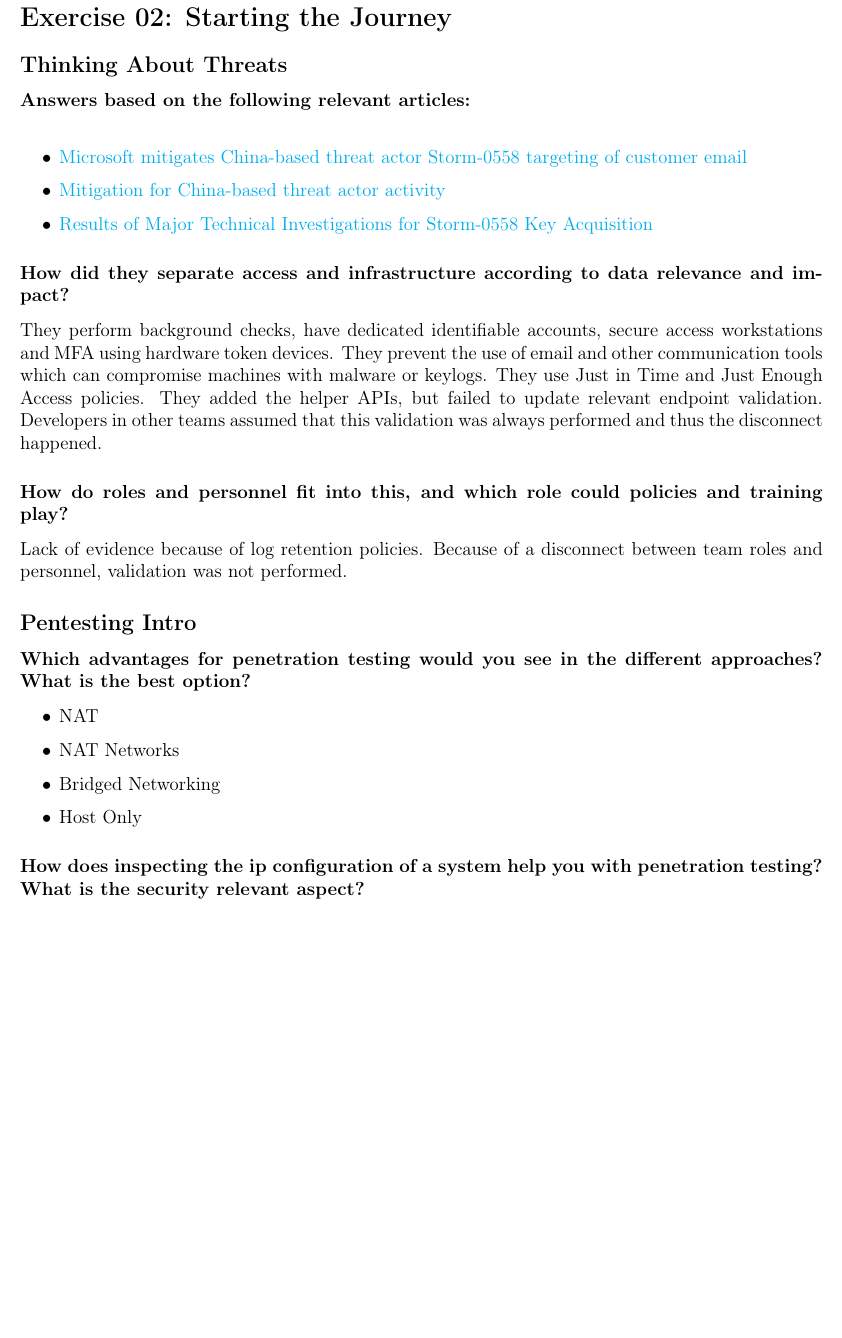
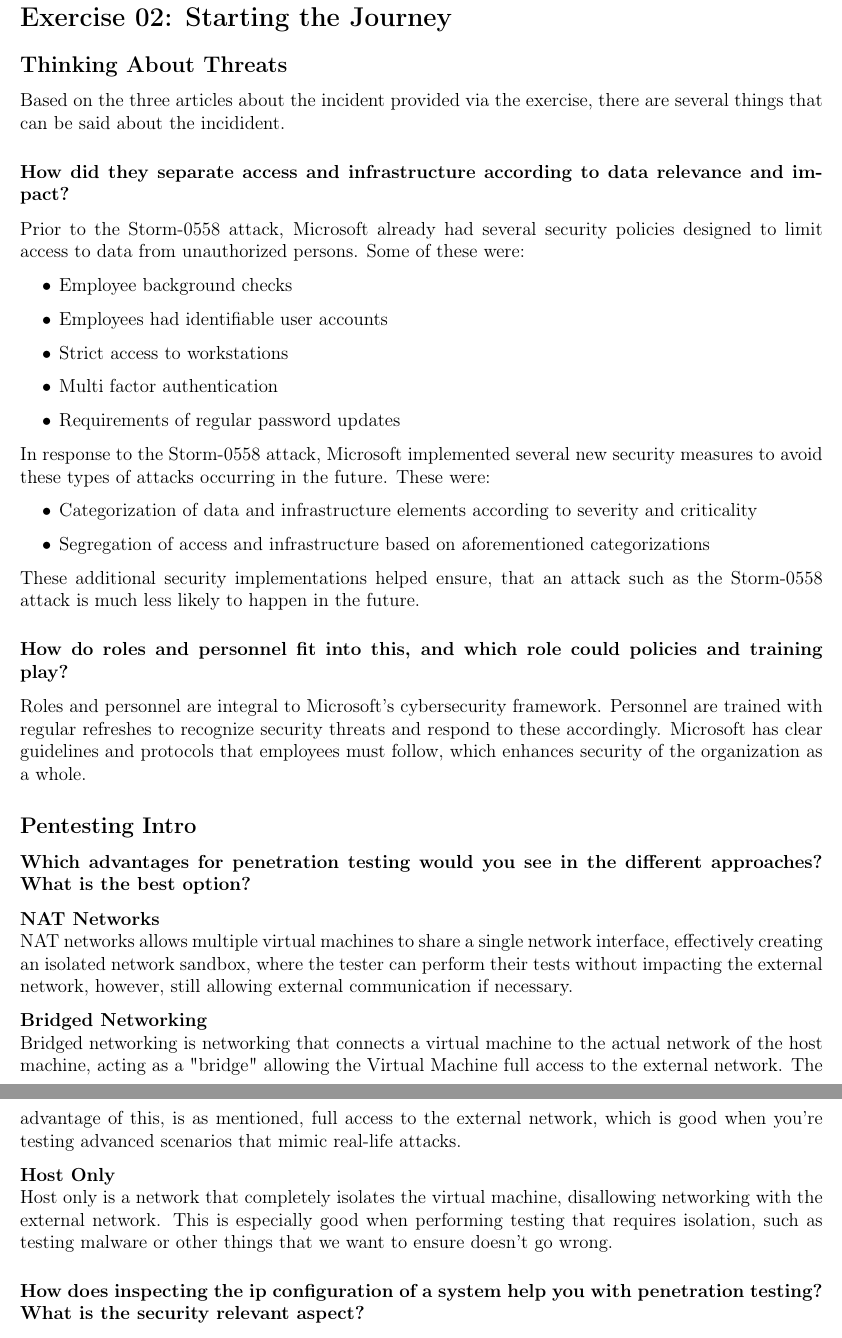
Before and after one commit to Autowinto/SE23-Portfolios, a LaTeX document (Cybersecurity/main.tex, which reads Cybersecurity/Sections/2.tex): part of page 3 of 32 before the commit and two parts of pages 3 and 4 of 32 after it, the two joined at a grey line, cut so that both start at the same text, the shorter picture padded with empty space. Compiled offline with pdfLaTeX.

Commit message:
did more work on cybersecurity report refactorign

```diff
--- a/Cybersecurity/Sections/2.tex
+++ b/Cybersecurity/Sections/2.tex
@@ -1,28 +1,40 @@
 \section{Exercise 02: Starting the Journey}
 \subsection{Thinking About Threats}
-\textbf{Answers based on the following relevant articles:}\\
+Based on the three articles about the incident provided via the exercise, there are several things that can be said about the incidident.
+\subsubsection{How did they separate access and infrastructure according to data relevance and impact?}
+Prior to the Storm-0558 attack, Microsoft already had several security policies designed to limit access to data from unauthorized persons. Some of these were:
+
 \begin{itemize}
-    \item \href{https://msrc.microsoft.com/blog/2023/07/microsoft-mitigates-china-based-threat-actor-storm-0558-targeting-of-customer-email/}{Microsoft mitigates China-based threat actor Storm-0558 targeting of customer email}
-    \item \href{https://blogs.microsoft.com/on-the-issues/2023/07/11/mitigation-china-based-threat-actor/}{Mitigation for China-based threat actor activity}
-    \item \href{https://msrc.microsoft.com/blog/2023/09/results-of-major-technical-investigations-for-storm-0558-key-acquisition/}{Results of Major Technical Investigations for Storm-0558 Key Acquisition}
+    \item Employee background checks
+    \item Employees had identifiable user accounts
+    \item Strict access to workstations
+    \item Multi factor authentication
+    \item Requirements of regular password updates
 \end{itemize}
 
+In response to the Storm-0558 attack, Microsoft implemented several new security measures to avoid these types of attacks occurring in the future. These were:
 
-\subsubsection{How did they separate access and infrastructure according to data relevance and impact?}
-They perform background checks, have dedicated identifiable accounts, secure access workstations and MFA using hardware token devices. They prevent the use of email and other communication tools which can compromise machines with malware or keylogs. They use Just in Time and Just Enough Access policies. They added the helper APIs, but failed to update relevant endpoint validation. Developers in other teams assumed that this validation was always performed and thus the disconnect happened.
+\begin{itemize}
+    \item Categorization of data and infrastructure elements according to severity and criticality
+    \item Segregation of access and infrastructure based on aforementioned categorizations
+\end{itemize}
+
+These additional security implementations helped ensure, that an attack such as the Storm-0558 attack is much less likely to happen in the future.
 
 \subsubsection{How do roles and personnel fit into this, and which role could policies and training play?}
-Lack of evidence because of log retention policies. Because of a disconnect between team roles and personnel, validation was not performed.
+Roles and personnel are integral to Microsoft's cybersecurity framework. Personnel are trained with regular refreshes to recognize security threats and respond to these accordingly. Microsoft has clear guidelines and protocols that employees must follow, which enhances security of the organization as a whole.
 
 \subsection{Pentesting Intro}
 \subsubsection{Which advantages for penetration testing would you see in the different approaches? What is the best option?}
 
-\begin{itemize}
-    \item NAT
-    \item NAT Networks
-    \item Bridged Networking
-    \item Host Only
-\end{itemize}
+\textbf{NAT Networks}\\
+NAT networks allows multiple virtual machines to share a single network interface, effectively creating an isolated network sandbox, where the tester can perform their tests without impacting the external network, however, still allowing external communication if necessary.
+
+\textbf{Bridged Networking}\\
+Bridged networking is networking that connects a virtual machine to the actual network of the host machine, acting as a "bridge" allowing the Virtual Machine full access to the external network. The advantage of this, is as mentioned, full access to the external network, which is good when you're testing advanced scenarios that mimic real-life attacks.
+
+\textbf{Host Only}\\
+Host only is a network that completely isolates the virtual machine, disallowing networking with the external network. This is especially good when performing testing that requires isolation, such as testing malware or other things that we want to ensure doesn't go wrong.
 
 \subsubsection{How does inspecting the ip configuration of a system help you with penetration testing? What is the security relevant aspect?}
 It does so by giving you info about all internet adapters, their protocols, their addresses, metrics, etc. etc.
```
Also changed, not shown: Cybersecurity/Outputs/E09/mail.txt (added, +5 -0 lines), Cybersecurity/Outputs/E09/sshmail.txt (added, +26 -0 lines), Cybersecurity/Sections/1.tex (deleted, +0 -3 lines), Cybersecurity/Sections/9.tex (+1 -1 lines), Software Maintanence/Sections/conceptlocation.tex (+3 -0 lines), Software Maintanence/Sections/impactanalysis.tex (+9 -0 lines), Cybersecurity/main.pdf, Software Maintanence/Sections/refactoringpatterns.tex (line endings or trailing spaces), Software Maintanence/main.pdf.
